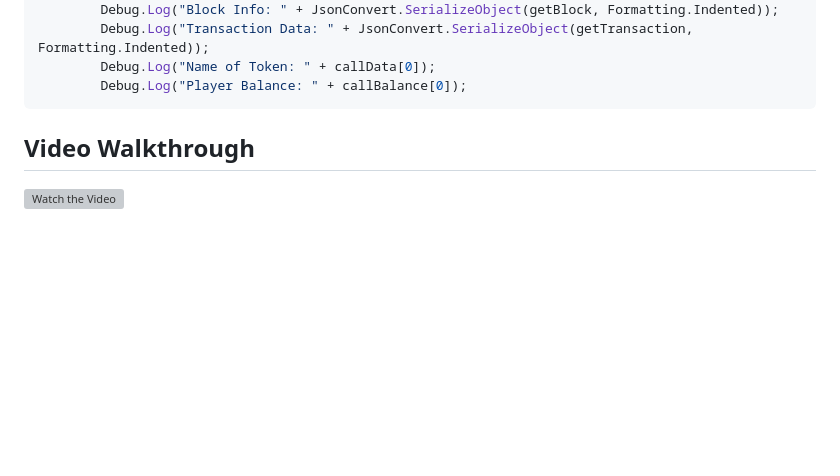
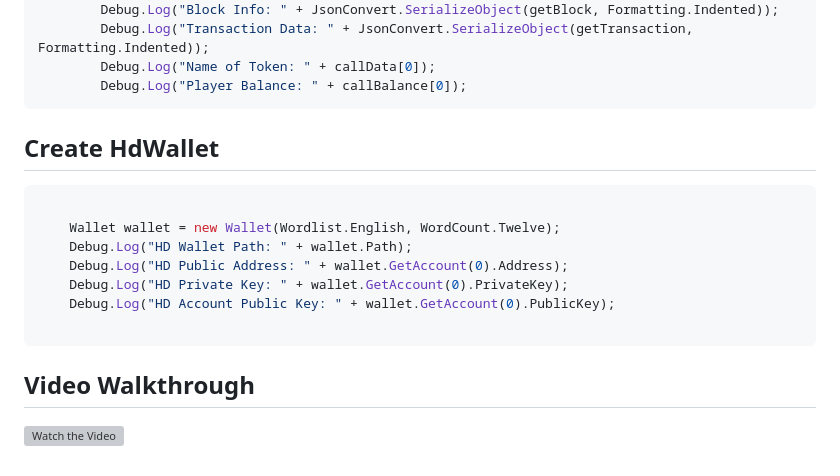
Before and after one commit to KBryan/UniMudExtension, a Markdown page: README.md, the part around one of its changes. GitHub-like rendering; blank space fills up the shorter version; grey boxes are pictures that could not be loaded.

````diff
--- a/README.md
+++ b/README.md
@@ -34,4 +34,17 @@ Add Contract Interactions and Wallet Connections Through MetaMask SDK and Ethers
         Debug.Log("Name of Token: " + callData[0]);
         Debug.Log("Player Balance: " + callBalance[0]);
 ```
+
+## Create HdWallet
+
+```csharp
+
+    Wallet wallet = new Wallet(Wordlist.English, WordCount.Twelve);
+    Debug.Log("HD Wallet Path: " + wallet.Path);
+    Debug.Log("HD Public Address: " + wallet.GetAccount(0).Address);
+    Debug.Log("HD Private Key: " + wallet.GetAccount(0).PrivateKey);
+    Debug.Log("HD Account Public Key: " + wallet.GetAccount(0).PublicKey);
+
+```
+
 ## Video Walkthrough
````
Also changed, not shown: other parts of README.md (+1 -1 lines).
